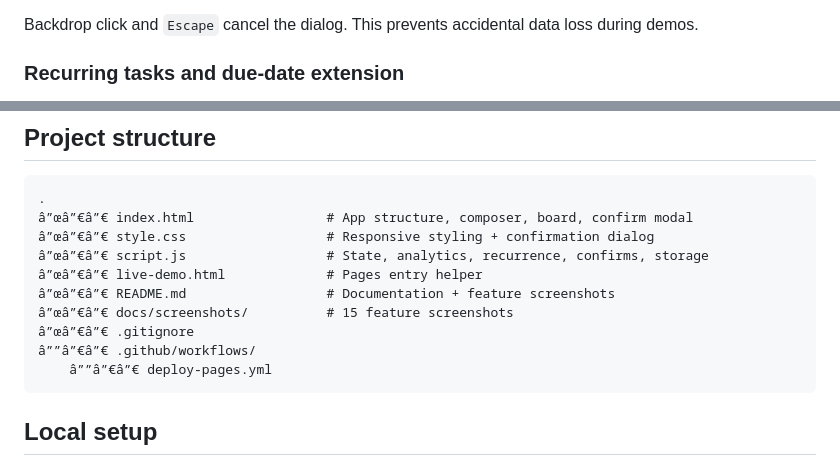
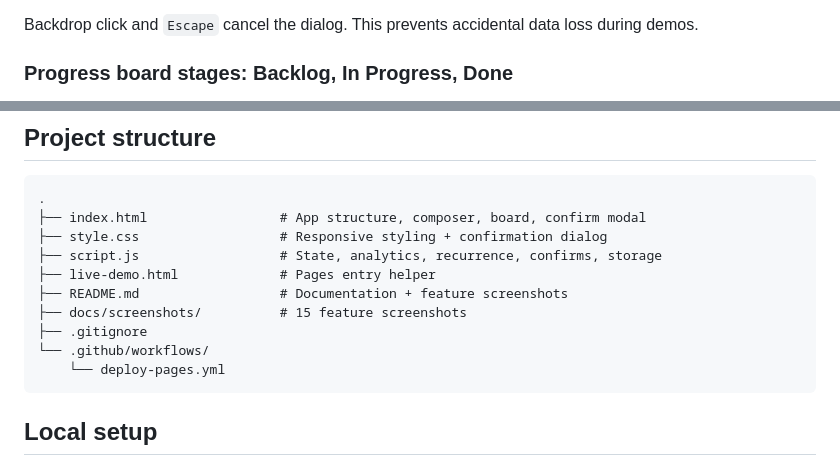
Before and after one commit to rohaan2802/TODO-Web-App, a Markdown page: README.md, 2 parts joined by grey strips. GitHub-like rendering.

````diff
--- a/README.md
+++ b/README.md
@@ -173,5 +173,5 @@ Destructive and mutation flows are protected:
 
 Backdrop click and `Escape` cancel the dialog. This prevents accidental data loss during demos.
 
-### Recurring tasks and due-date extension
+### Progress board stages: Backlog, In Progress, Done
 
@@ -238,15 +344,15 @@ This makes screenshots, demos, and recruiter walkthroughs useful immediately.
 
 ```text
 .
-â”œâ”€â”€ index.html                 # App structure, composer, board, confirm modal
-â”œâ”€â”€ style.css                  # Responsive styling + confirmation dialog
-â”œâ”€â”€ script.js                  # State, analytics, recurrence, confirms, storage
-â”œâ”€â”€ live-demo.html             # Pages entry helper
-â”œâ”€â”€ README.md                  # Documentation + feature screenshots
-â”œâ”€â”€ docs/screenshots/          # 15 feature screenshots
-â”œâ”€â”€ .gitignore
-â””â”€â”€ .github/workflows/
-    â””â”€â”€ deploy-pages.yml
+├── index.html                 # App structure, composer, board, confirm modal
+├── style.css                  # Responsive styling + confirmation dialog
+├── script.js                  # State, analytics, recurrence, confirms, storage
+├── live-demo.html             # Pages entry helper
+├── README.md                  # Documentation + feature screenshots
+├── docs/screenshots/          # 15 feature screenshots
+├── .gitignore
+└── .github/workflows/
+    └── deploy-pages.yml
 ```
 
 ## Local setup
````
Also changed, not shown: other parts of README.md (+126 -20 lines).
